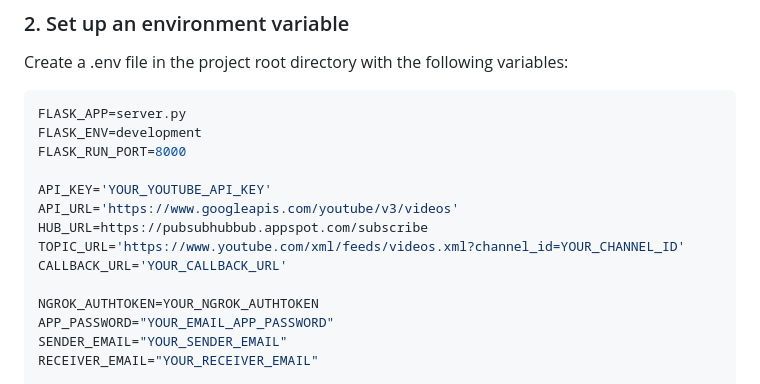
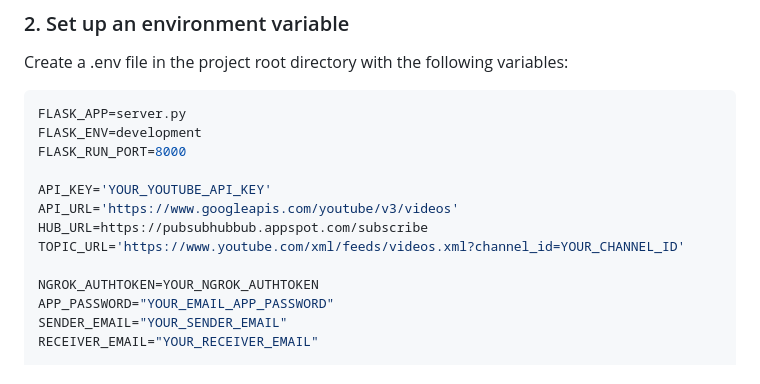
Before and after one commit to Keizo410/SuperChatting, a Markdown page: README.md, the part around the change. Drawn GitHub-style.

```diff
--- a/README.md
+++ b/README.md
@@ -41,7 +41,6 @@ API_KEY='YOUR_YOUTUBE_API_KEY'
 API_URL='https://www.googleapis.com/youtube/v3/videos'
 HUB_URL=https://pubsubhubbub.appspot.com/subscribe
 TOPIC_URL='https://www.youtube.com/xml/feeds/videos.xml?channel_id=YOUR_CHANNEL_ID'
-CALLBACK_URL='YOUR_CALLBACK_URL'
 
 NGROK_AUTHTOKEN=YOUR_NGROK_AUTHTOKEN
 APP_PASSWORD="YOUR_EMAIL_APP_PASSWORD"
```
